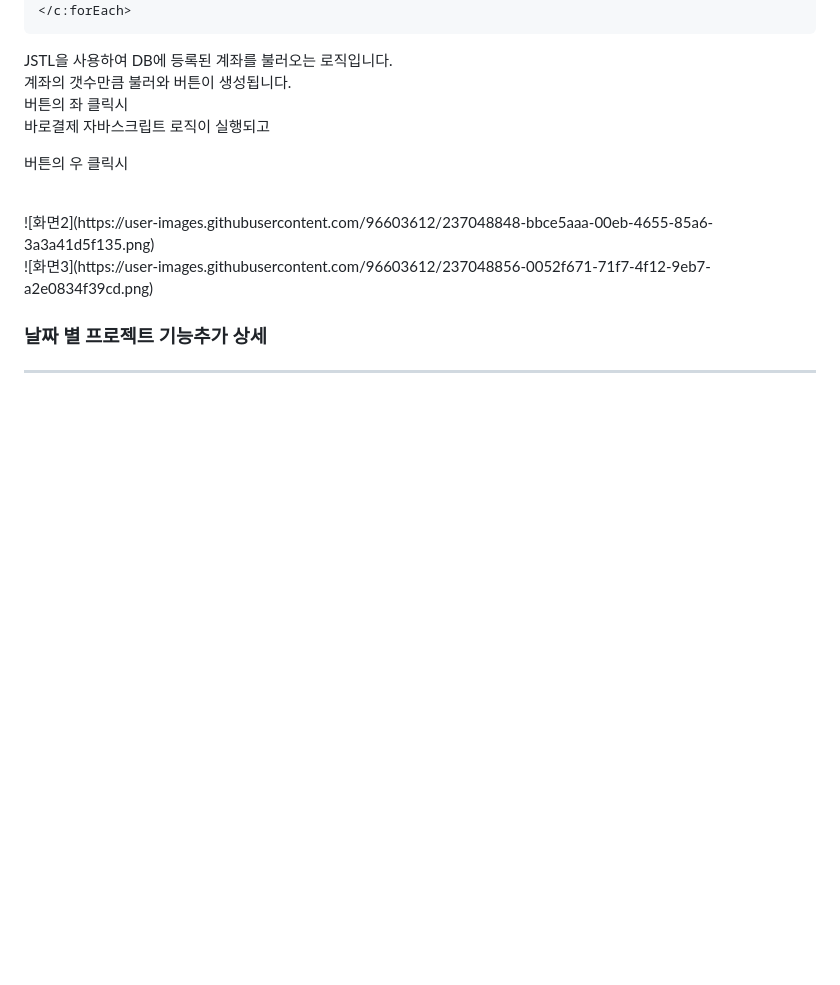
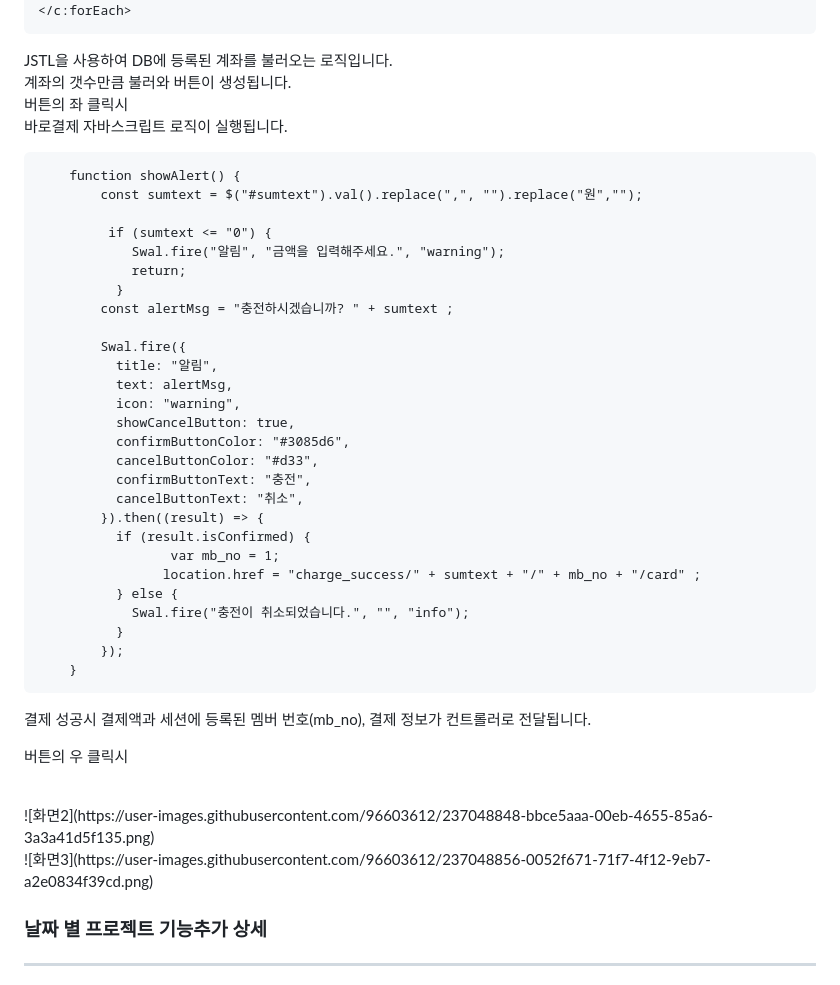
Before and after one commit to koratoo/2ndProject, a Markdown page: README.md, the part around the change. Drawn GitHub-style; blank space fills up the shorter version.

```diff
--- a/README.md
+++ b/README.md
@@ -54,7 +54,38 @@ PLORS(Public Library Online Rental Service)
 JSTL을 사용하여 DB에 등록된 계좌를 불러오는 로직입니다.<br>
 계좌의 갯수만큼 불러와 버튼이 생성됩니다.<br>
 버튼의 좌 클릭시 <br>
-바로결제 자바스크립트 로직이 실행되고<br>
+바로결제 자바스크립트 로직이 실행됩니다.<br>
+
+       	function showAlert() {
+       	    const sumtext = $("#sumtext").val().replace(",", "").replace("원","");
+
+	       	 if (sumtext <= "0") {
+	       	    Swal.fire("알림", "금액을 입력해주세요.", "warning");
+	       	    return;
+	       	  }
+       	    const alertMsg = "충전하시겠습니까? " + sumtext ;
+
+       	    Swal.fire({
+       	      title: "알림",
+       	      text: alertMsg,
+       	      icon: "warning",
+       	      showCancelButton: true,
+       	      confirmButtonColor: "#3085d6",
+       	      cancelButtonColor: "#d33",
+       	      confirmButtonText: "충전",
+       	      cancelButtonText: "취소",
+       	    }).then((result) => {
+       	      if (result.isConfirmed) {
+                	 var mb_no = 1;
+       	    		location.href = "charge_success/" + sumtext + "/" + mb_no + "/card" ;
+       	      } else {
+       	        Swal.fire("충전이 취소되었습니다.", "", "info");
+       	      }
+       	    });
+       	}
+
+
+결제 성공시 결제액과 세션에 등록된 멤버 번호(mb_no), 결제 정보가 컨트롤러로 전달됩니다.
 
 버튼의 우 클릭시<br>
 
```
